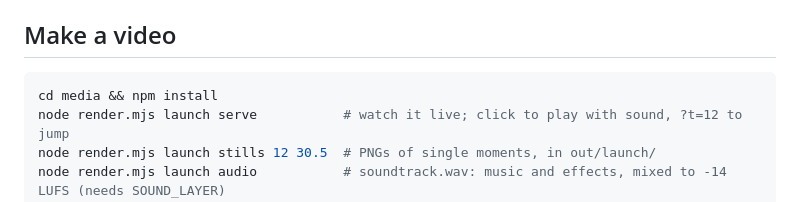
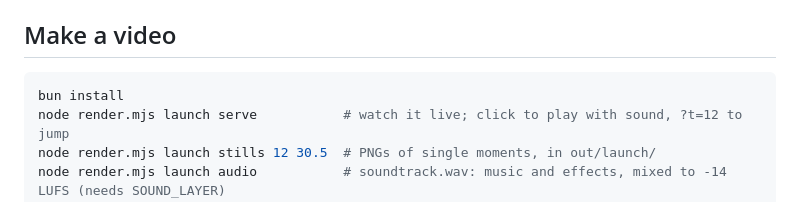
Before and after one commit to AVGVSTVS96/hex, a Markdown page: media/README.md, the part around the change. Drawn GitHub-style.

Commit message:
docs(media): install with bun from the workspace

````diff
--- a/media/README.md
+++ b/media/README.md
@@ -20,7 +20,7 @@ Fonts and the icon come from `site/`, so the videos and the site stay one design
 ## Make a video
 
 ```sh
-cd media && npm install
+bun install
 node render.mjs launch serve           # watch it live; click to play with sound, ?t=12 to jump
 node render.mjs launch stills 12 30.5  # PNGs of single moments, in out/launch/
 node render.mjs launch audio           # soundtrack.wav: music and effects, mixed to -14 LUFS (needs SOUND_LAYER)
````
